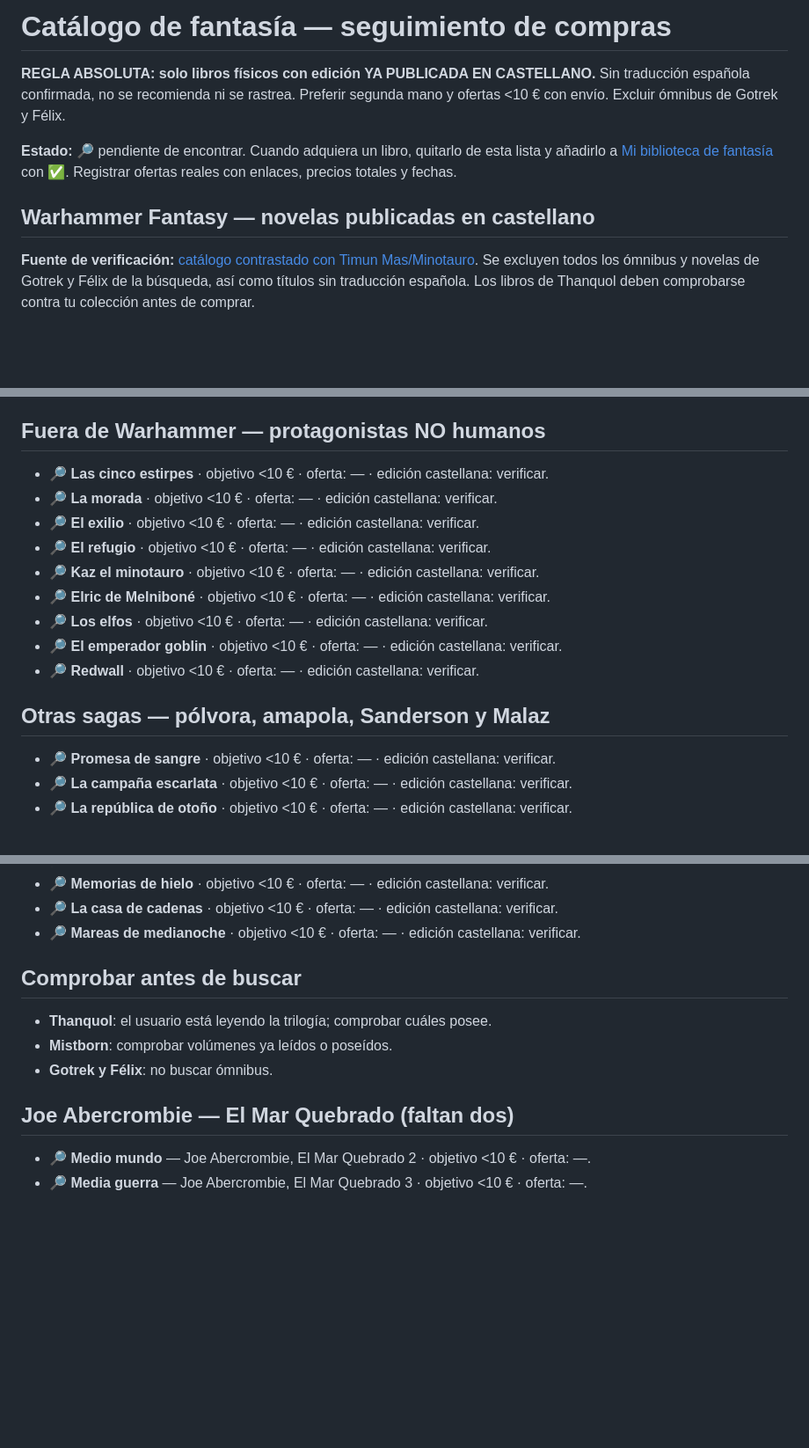
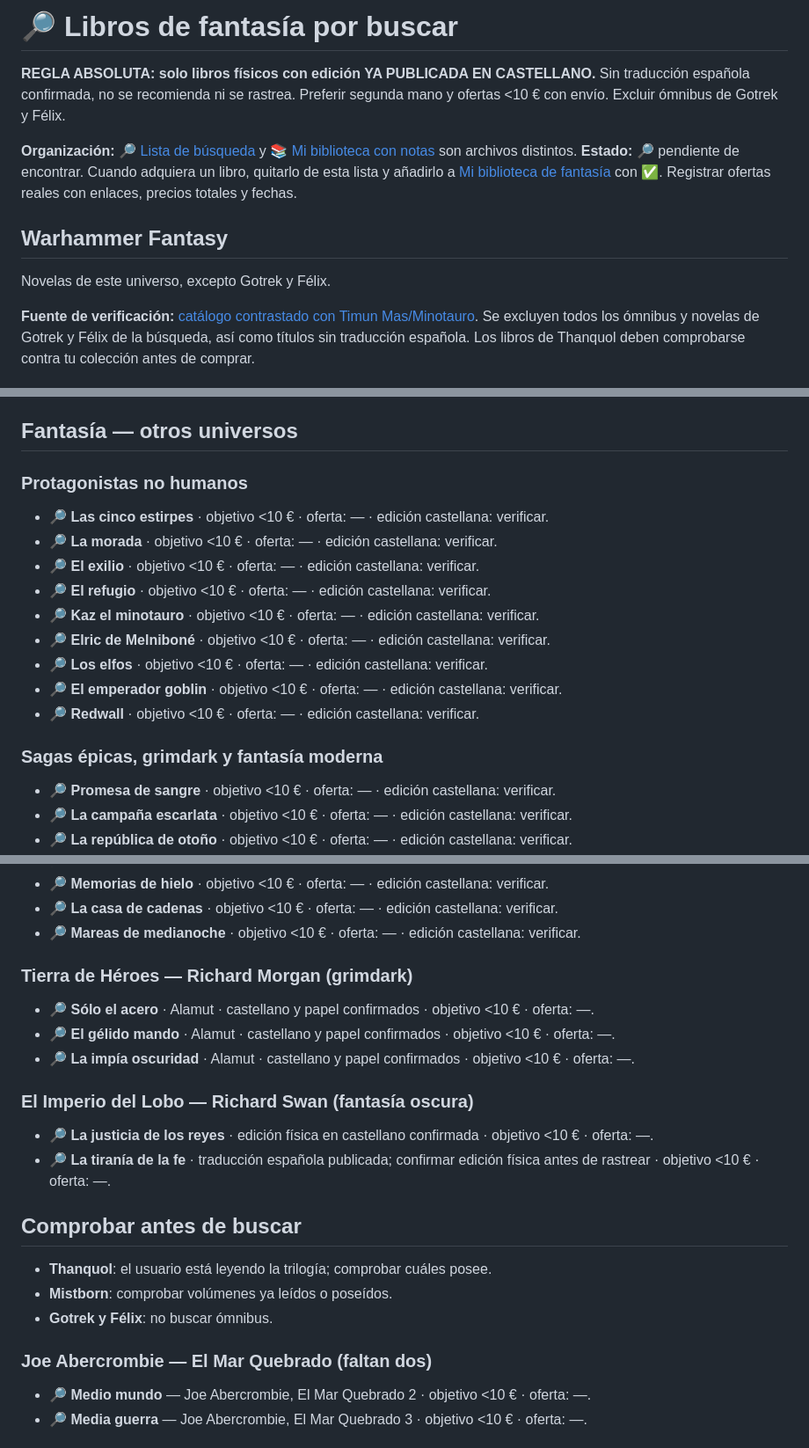
Before and after one commit to Enrique1987/no_technical_stuff, a Markdown page: knowledge/books/fantasy_wishlist.md, 3 parts joined by grey strips. Shown at 88% size. Rendered like a GitHub page; blank space fills up the shorter version.

Commit message:
Organize wishlist by Warhammer and other fantasy, add Morgan and Swan

```diff
--- a/knowledge/books/fantasy_wishlist.md
+++ b/knowledge/books/fantasy_wishlist.md
@@ -1,10 +1,12 @@
-# Catálogo de fantasía — seguimiento de compras
+# 🔎 Libros de fantasía por buscar
 
 **REGLA ABSOLUTA: solo libros físicos con edición YA PUBLICADA EN CASTELLANO.** Sin traducción española confirmada, no se recomienda ni se rastrea. Preferir segunda mano y ofertas <10 € con envío. Excluir ómnibus de Gotrek y Félix.
 
-**Estado:** 🔎 pendiente de encontrar. Cuando adquiera un libro, quitarlo de esta lista y añadirlo a [Mi biblioteca de fantasía](fantasy_library.md) con ✅. Registrar ofertas reales con enlaces, precios totales y fechas.
+**Organización:** [🔎 Lista de búsqueda](fantasy_wishlist.md) y [📚 Mi biblioteca con notas](fantasy_library.md) son archivos distintos. **Estado:** 🔎 pendiente de encontrar. Cuando adquiera un libro, quitarlo de esta lista y añadirlo a [Mi biblioteca de fantasía](fantasy_library.md) con ✅. Registrar ofertas reales con enlaces, precios totales y fechas.
 
-## Warhammer Fantasy — novelas publicadas en castellano
+## Warhammer Fantasy
+
+Novelas de este universo, excepto Gotrek y Félix.
 
 **Fuente de verificación:** [catálogo contrastado con Timun Mas/Minotauro](https://www.grimnir.es/l/novelas-warhammer-fantasy-listado-completo-de-titulos/). Se excluyen todos los ómnibus y novelas de Gotrek y Félix de la búsqueda, así como títulos sin traducción española. Los libros de Thanquol deben comprobarse contra tu colección antes de comprar.
 
@@ -69,7 +71,9 @@
 - 🔎 **Nigromante** · edición castellana documentada · precio objetivo <10 € · oferta: —.
 - 🔎 **Tormenta mágica** · edición castellana documentada · precio objetivo <10 € · oferta: —.
 
-## Fuera de Warhammer — protagonistas NO humanos
+## Fantasía — otros universos
+
+### Protagonistas no humanos
 
 - 🔎 **Las cinco estirpes** · objetivo <10 € · oferta: — · edición castellana: verificar.
 - 🔎 **La morada** · objetivo <10 € · oferta: — · edición castellana: verificar.
@@ -81,7 +85,7 @@
 - 🔎 **El emperador goblin** · objetivo <10 € · oferta: — · edición castellana: verificar.
 - 🔎 **Redwall** · objetivo <10 € · oferta: — · edición castellana: verificar.
 
-## Otras sagas — pólvora, amapola, Sanderson y Malaz
+### Sagas épicas, grimdark y fantasía moderna
 
 - 🔎 **Promesa de sangre** · objetivo <10 € · oferta: — · edición castellana: verificar.
 - 🔎 **La campaña escarlata** · objetivo <10 € · oferta: — · edición castellana: verificar.
@@ -100,13 +104,25 @@
 - 🔎 **La casa de cadenas** · objetivo <10 € · oferta: — · edición castellana: verificar.
 - 🔎 **Mareas de medianoche** · objetivo <10 € · oferta: — · edición castellana: verificar.
 
+
+### Tierra de Héroes — Richard Morgan (grimdark)
+
+- 🔎 **Sólo el acero** · Alamut · castellano y papel confirmados · objetivo <10 € · oferta: —.
+- 🔎 **El gélido mando** · Alamut · castellano y papel confirmados · objetivo <10 € · oferta: —.
+- 🔎 **La impía oscuridad** · Alamut · castellano y papel confirmados · objetivo <10 € · oferta: —.
+
+### El Imperio del Lobo — Richard Swan (fantasía oscura)
+
+- 🔎 **La justicia de los reyes** · edición física en castellano confirmada · objetivo <10 € · oferta: —.
+- 🔎 **La tiranía de la fe** · traducción española publicada; confirmar edición física antes de rastrear · objetivo <10 € · oferta: —.
+
 ## Comprobar antes de buscar
 
 - **Thanquol**: el usuario está leyendo la trilogía; comprobar cuáles posee.
 - **Mistborn**: comprobar volúmenes ya leídos o poseídos.
 - **Gotrek y Félix**: no buscar ómnibus.
 
-## Joe Abercrombie — El Mar Quebrado (faltan dos)
+### Joe Abercrombie — El Mar Quebrado (faltan dos)
 
 - 🔎 **Medio mundo** — Joe Abercrombie, El Mar Quebrado 2 · objetivo <10 € · oferta: —.
 - 🔎 **Media guerra** — Joe Abercrombie, El Mar Quebrado 3 · objetivo <10 € · oferta: —.
```
Also changed, not shown: other parts of knowledge/books/fantasy_wishlist.md (+2 -2 lines).
